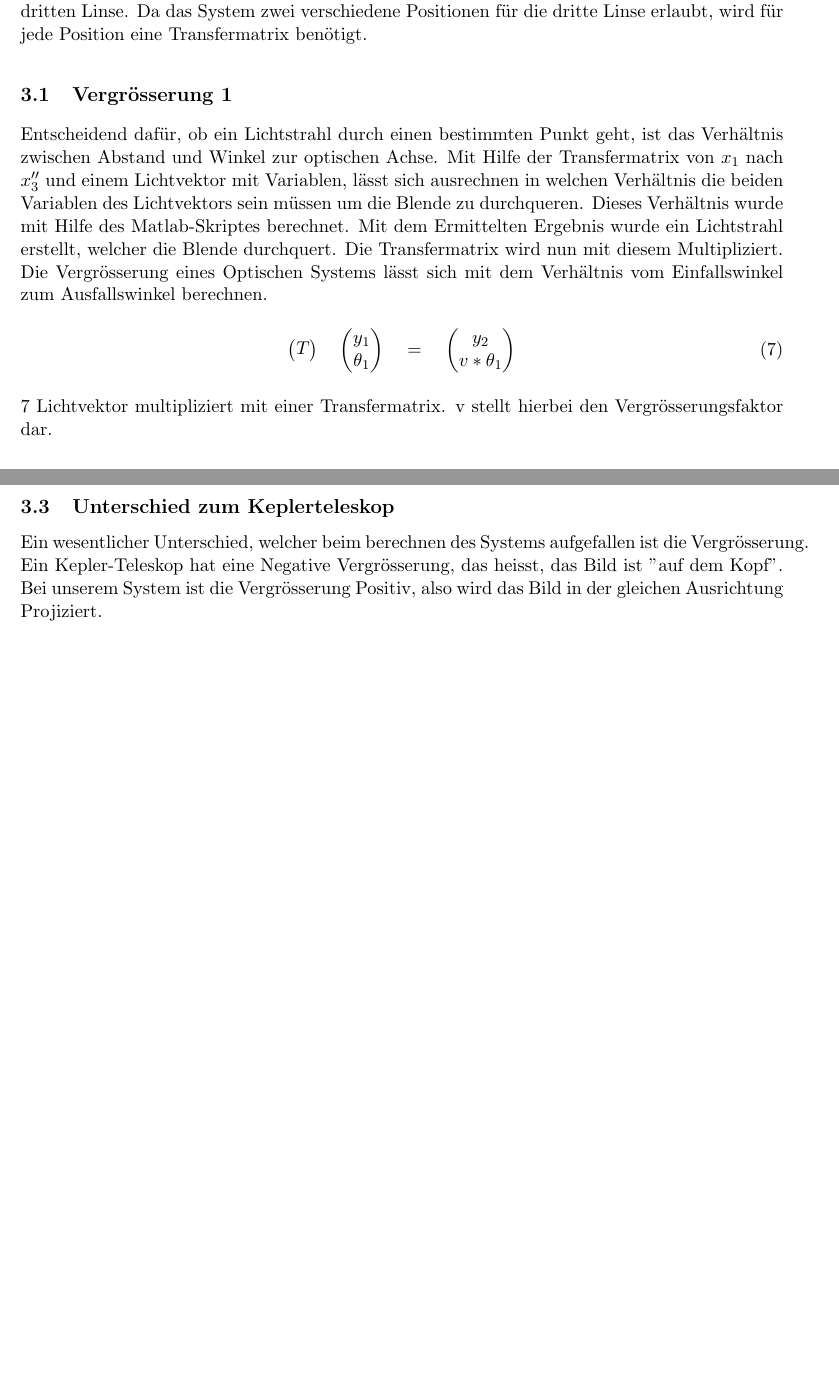
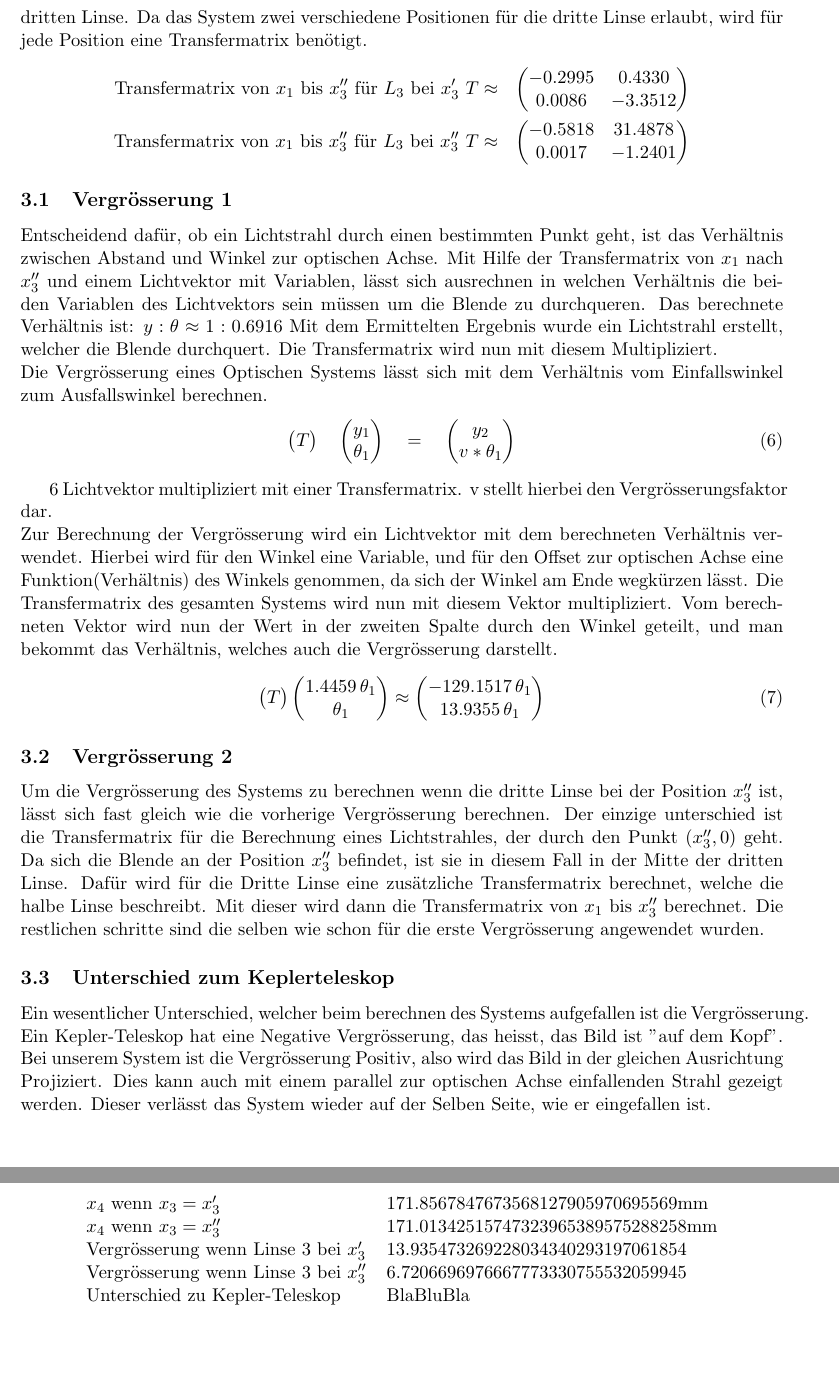
Before and after one commit to JODBaer/ElMatrizio, a LaTeX document (dokumentation/abagbe.tex): two parts of pages 3 and 4 of 4 before the commit and two parts of pages 4 and 5 of 5 after it, joined at a grey line, cut so that both start at the same text. The pictures show the PDF file dokumentation/abagbe.pdf that the author committed with the source.

Commit message:
Fast Fertig

```diff
--- a/dokumentation/abagbe.tex
+++ b/dokumentation/abagbe.tex
@@ -74,6 +100,7 @@
 	\end{equation}
 	\ref{tMatrixBrechung} Transfermatrix um eine Brechung an einer gekrümmten Oberfläche zu berechnen. \(n_{1}\) ist der Brechungsindex des Mediums von dem der Lichtstrahl kommt und \(n_{2}\) derjenige des Mediums in das der Lichtstrahl geht. Der Radius R ist bei einem Übergang an einer konvexen Oberfläche positiv und bei einer konkaven negativ. Die Brechungsmatrix basiert auf dem Brechungsgesetz von Snellius.  \\
 	Will man nun beschreiben wie sich ein Lichtstrahl durch eine Linse bewegt braucht man drei Transfermatrizen, die Brechung beim eintritt, wie sich der Strahl durch die Linse bewegt, und die Brechung beim Austritt. Die Transfermatrix erfolgt nun aus der Multiplikation dieser drei Matrizen. Für eine symmetrische bi-konvexe Linse sieht das wie folgt aus:
-	\begin{equation} \label{SymmLinse}
+	\begin{equation*} \label{SymmLinse}
 	B(n_{2},n_{1},-R)*T_{l}*B(n_{1},n_{2},R) = T
-	\end{equation}
+	\end{equation*}
+	\begin{equation*}
@@ -88,3 +153,6 @@
+	\end{pmatrix}
+	\end{aligned}
+	\end{equation*}
 	\ref{TLinsSys} Die Matrizen \(T_{a1},T_{a2},T_{a3}\) beschrieben den Abstand zwischen den Linsen. Dabei ist zu beachten, dass bei \(T_{a3}\) die Distanz noch Unbekannt ist, und bei den bekannten Distanzen die Dicken der Linsen subtrahiert werden, um die Distanz zwischen den Linsenoberflächen zu erhalten. Die Matrizen \(T_{L1},T_{L2},T_{L3},T_{L4}\) beschrieben die Transfermatrizen der Linsen. Diese wurden nach dem oben erwähnten Prinzip berechnet, wobei für den Brechungsindex \(a_{1}\) 1 verwendet wurde, da in der Aufgabe die Linsen von Luft, für welches n = 1 gilt, umgeben sind.
 	Die Transfermatrix für das System wurde mit einem Matlab Skript berechnet. Die Matrix hat jedoch noch eine Unbekannte, die Distanz zwischen \(L_{3}\) und \(L_{4}\). Diese Unbekannte lässt sich nach dem oben genannten Prinzip Berechnen (die Zahl in Zeile 2 und Spalte 1 muss null sein). \\
 	\\
@@ -92,2 +160,5 @@
 	Position der vierten Linse, wenn die Dritte Linse bei \(x'_{3}\) ist: 171.8567847673568127905970695569mm \\
 	Position der vierten Linse, wenn die Dritte Linse bei \(x''_{3}\) ist: 171.01342515747323965389575288258mm \\
+	\begin{equation*}
+	\begin{aligned}
+	T \approx
@@ -94,9 +175,28 @@
+	\end{pmatrix}
+	\end{aligned}
+	\end{equation*}
 	\section{Aufgabe 3 und 4}
 	Da das Linsensystem bei Position \(x''_{3}\) eine Blende hat, wird die Vergrösserung mit einem Lichtstrahl berechnet, der diese Blende durchquert. Eigentlich sollte die Blende keinen Einfluss auf die Vergrösserung eines Optischen Systems haben, sondern lediglich die Menge des durchquerendes Lichtes beschrieben(Helligkeit). \\
 	Um herauszufinden welche Lichtstrahlen die Position (\(x''_{3},0\)) durchqueren brauchen wir eine Transfermatrix, die bis zu diesem Punkt geht, also ohne die vierte Linse und deren Abstand zur dritten Linse.
 	Da das System zwei verschiedene Positionen für die dritte Linse erlaubt, wird für jede Position eine Transfermatrix benötigt.
+	\begin{equation*}
+	\begin{aligned}
+	\textrm{Transfermatrix von \(x_{1}\) bis \(x''_{3}\) für \(L_{3}\) bei \(x'_{3}\) } & T \approx
+	&
+	\begin{pmatrix}
+	-0.2995 & 0.4330\\
+	0.0086 & -3.3512
+	\end{pmatrix}\\
+	\textrm{Transfermatrix von \(x_{1}\) bis \(x''_{3}\) für \(L_{3}\) bei \(x''_{3}\) } & T \approx
+	&
+	\begin{pmatrix}
+	-0.5818 & 31.4878\\
+	0.0017 & -1.2401
+	\end{pmatrix}
+	\end{aligned}
+	\end{equation*}
 	\subsection{Vergrösserung 1}
-	Entscheidend dafür, ob ein Lichtstrahl durch einen bestimmten Punkt geht, ist das Verhältnis zwischen Abstand und Winkel zur optischen Achse. Mit Hilfe der Transfermatrix von \(x_{1}\) nach \(x''_{3}\) und einem Lichtvektor mit Variablen, lässt sich ausrechnen in welchen Verhältnis die beiden Variablen des Lichtvektors sein müssen um die Blende zu durchqueren. Dieses Verhältnis wurde mit Hilfe des Matlab-Skriptes berechnet. Mit dem Ermittelten Ergebnis wurde ein Lichtstrahl erstellt, welcher die Blende durchquert. Die Transfermatrix wird nun mit diesem Multipliziert. \\
+	Entscheidend dafür, ob ein Lichtstrahl durch einen bestimmten Punkt geht, ist das Verhältnis zwischen Abstand und Winkel zur optischen Achse. Mit Hilfe der Transfermatrix von \(x_{1}\) nach \(x''_{3}\) und einem Lichtvektor mit Variablen, lässt sich ausrechnen in welchen Verhältnis die beiden Variablen des Lichtvektors sein müssen um die Blende zu durchqueren. Das berechnete Verhältnis ist: \(y:\theta \approx 1:0.6916\) Mit dem Ermittelten Ergebnis wurde ein Lichtstrahl erstellt, welcher die Blende durchquert. Die Transfermatrix wird nun mit diesem Multipliziert. \\
 	Die Vergrösserung eines Optischen Systems lässt sich mit dem Verhältnis vom Einfallswinkel zum Ausfallswinkel berechnen.
 	\begin{equation} \label{vergr}
 	\begin{pmatrix}
@@ -115,4 +215,10 @@
 	v * \theta_{1}
 	\end{pmatrix}
 	\end{equation}
-	\ref{vergr} Lichtvektor multipliziert mit einer Transfermatrix. v stellt hierbei den Vergrösserungsfaktor dar.
+
+	\ref{vergr} Lichtvektor multipliziert mit einer Transfermatrix. v stellt hierbei den Vergrösserungsfaktor dar.  \\
+	Zur Berechnung der Vergrösserung wird ein Lichtvektor mit dem berechneten Verhältnis verwendet. Hierbei wird für den Winkel eine Variable, und für den Offset zur optischen Achse eine Funktion(Verhältnis) des Winkels genommen, da sich der Winkel am Ende wegkürzen lässt. Die Transfermatrix des gesamten Systems wird nun mit diesem Vektor multipliziert. Vom berechneten Vektor wird nun der Wert in der zweiten Spalte durch den Winkel geteilt, und man bekommt das Verhältnis, welches auch die Vergrösserung darstellt.
+	\begin{equation}
+	\begin{pmatrix}
+	T
+	\end{pmatrix}
@@ -119,4 +233,18 @@
+	\end{pmatrix}
+	\end{equation}
+	Anhand des Vektors kann man Ablesen, dass der Vergrösserungsfaktor ungefähr 13.9355 ist.
 	\subsection{Vergrösserung 2}
+	Um die Vergrösserung des Systems zu berechnen wenn die dritte Linse bei der Position \(x''_{3}\) ist, lässt sich fast gleich wie die vorherige Vergrösserung berechnen. Der einzige unterschied ist die Transfermatrix für die Berechnung eines Lichtstrahles, der durch den Punkt (\(x''_{3},0\)) geht. Da sich die Blende an der Position \(x''_{3}\) befindet, ist sie in diesem Fall in der Mitte der dritten Linse. Dafür wird für die Dritte Linse eine zusätzliche Transfermatrix berechnet, welche die halbe Linse beschreibt. Mit dieser wird dann die Transfermatrix von \(x_{1}\) bis \(x''_{3}\) berechnet. Die restlichen schritte sind die selben wie schon für die erste Vergrösserung angewendet wurden.
 	\subsection{Unterschied zum Keplerteleskop}
-	Ein wesentlicher Unterschied, welcher beim berechnen des Systems aufgefallen ist die Vergrösserung. Ein Kepler-Teleskop hat eine Negative Vergrösserung, das heisst, das Bild ist "auf dem Kopf". Bei unserem System ist die Vergrösserung Positiv, also wird das Bild in der gleichen Ausrichtung Projiziert.
+	Ein wesentlicher Unterschied, welcher beim berechnen des Systems aufgefallen ist die Vergrösserung. Ein Kepler-Teleskop hat eine Negative Vergrösserung, das heisst, das Bild ist "auf dem Kopf". Bei unserem System ist die Vergrösserung Positiv, also wird das Bild in der gleichen Ausrichtung Projiziert. Dies kann auch mit einem parallel zur optischen Achse einfallenden Strahl gezeigt werden. Dieser verlässt das System wieder auf der Selben Seite, wie er eingefallen ist.
+	\begin{table}
+		\centering
+		\begin{tabular}{ll}
+			\(x_{4}\) wenn \(x_{3} = x'_{3}\) & 171.8567847673568127905970695569mm \\
+			\(x_{4}\) wenn \(x_{3} = x''_{3}\) & 171.01342515747323965389575288258mm \\
+			Vergrösserung wenn Linse 3 bei \(x'_{3}\) & 13.935473269228034340293197061854 \\
+			Vergrösserung wenn Linse 3 bei \(x''_{3}\) & 6.7206696976667773330755532059945 \\
+			Unterschied zu Kepler-Teleskop & BlaBluBla \\
+		\end{tabular}
+	\end{table} \\
 \end{document}
```
Also changed, not shown: dokumentation/abagbe.pdf, dokumentation/abagbe.tex (84 more changed lines), 4 other files.
